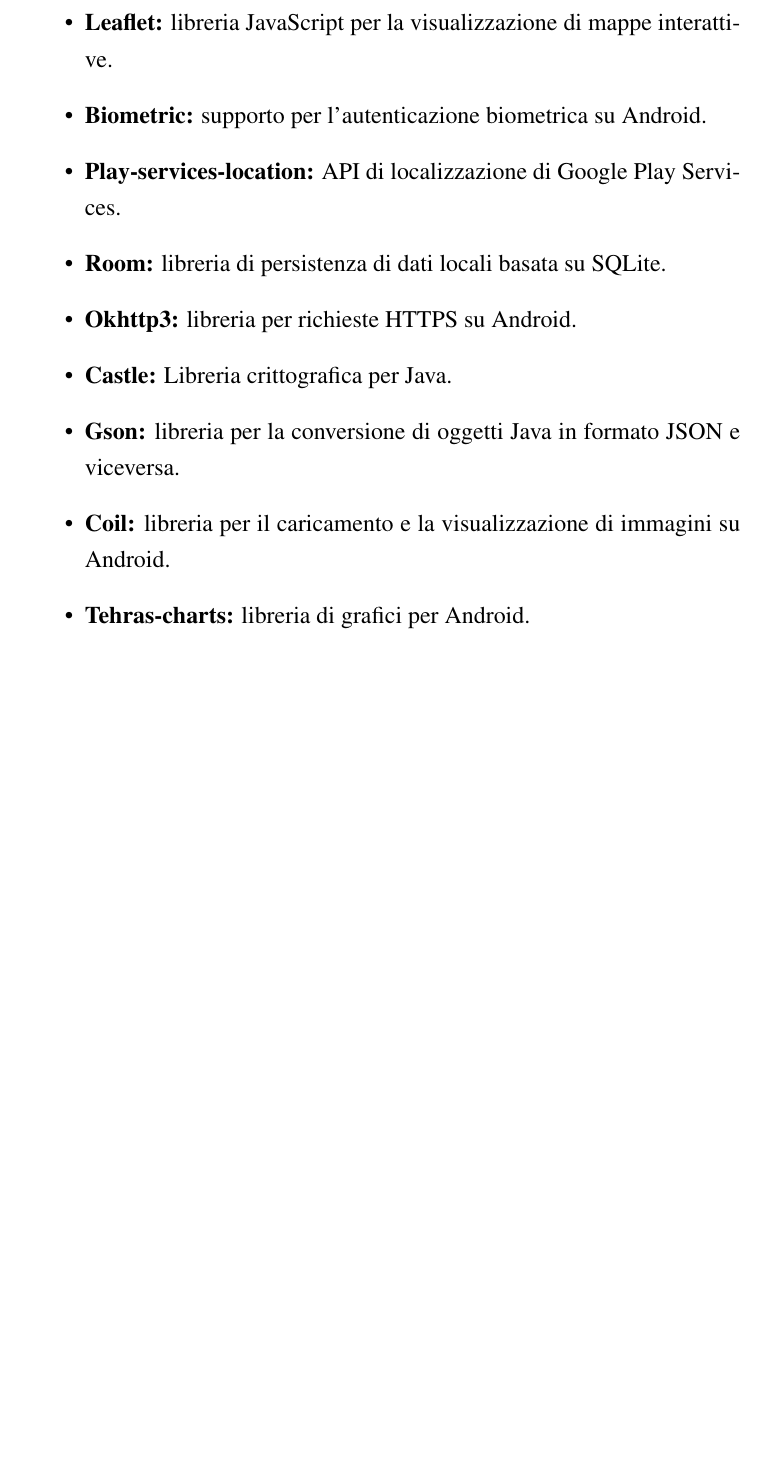
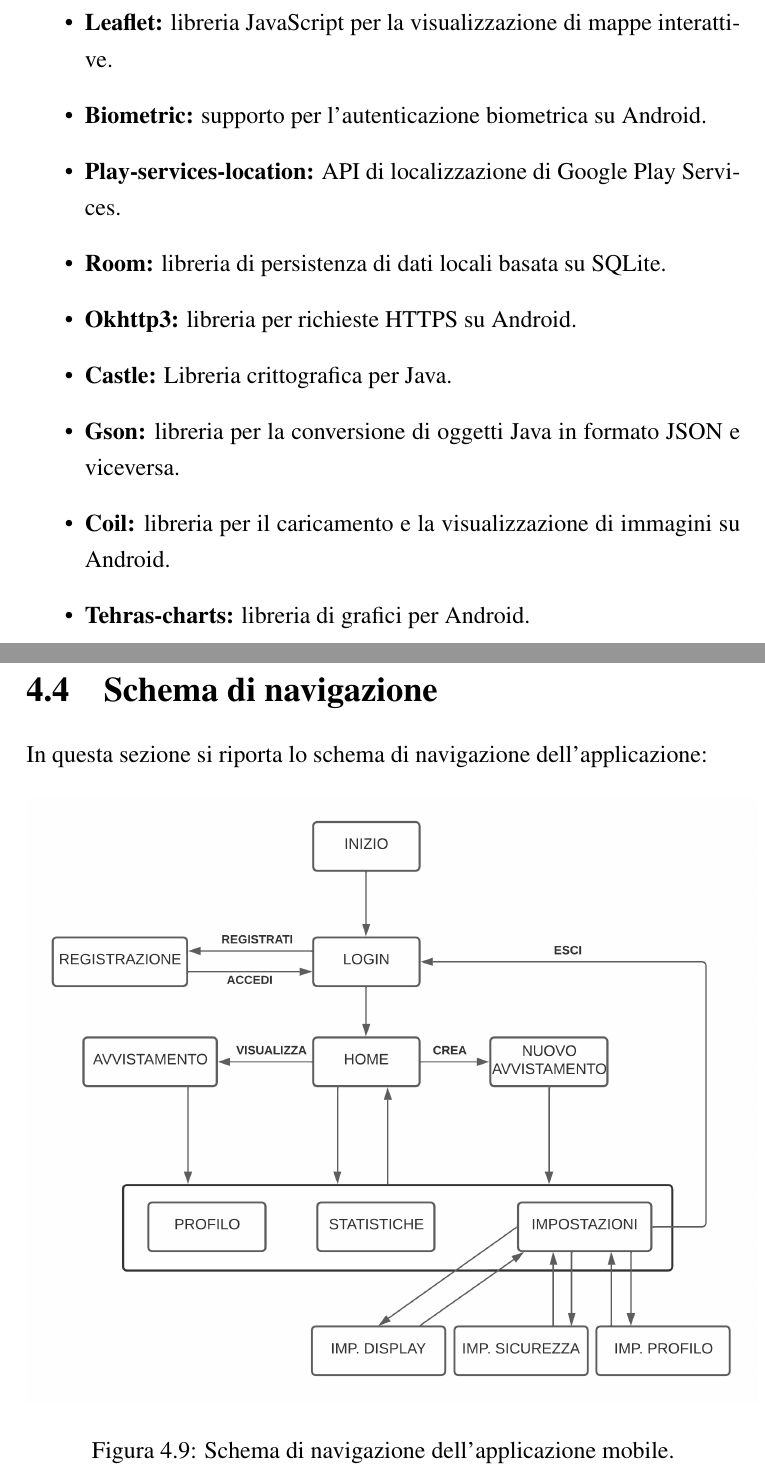
Before and after one commit to AndreaBedei1/Tesi, a LaTeX thesis (TesiScritto/Tesi.tex): part of page 83 of 138 before the commit and two parts of pages 83 and 84 of 139 after it, the two joined at a grey line, cut so that both start at the same text, the shorter picture padded with empty space. Compiled offline with pdfLaTeX.

Commit message:
Add mobile navigation schema

```diff
--- a/TesiScritto/Tesi.tex
+++ b/TesiScritto/Tesi.tex
@@ -948,6 +948,15 @@
 
 \newpage
 
+\section{Schema di navigazione}
+In questa sezione si riporta lo schema di navigazione dell'applicazione:
+\begin{figure}[hbtp]
+\centering
+\includegraphics[scale=0.75]{img_concettuale/Schema_Navigation.png}
+\caption{Schema di navigazione dell'applicazione mobile.}
+\end{figure}
+
+\newpage
 
 \section{Activity}
 In questa sezione, vengono riportate e commentate le activity dell'applicazione finale. Per ciascuna di esse è stata creata sia la versione landscape sia quella portrait al fine di ottimizzare al meglio l'esperienza utente.
```
Also changed, not shown: TesiScritto/img_concettuale/Schema_Navigation.png (added), 5 other files.
